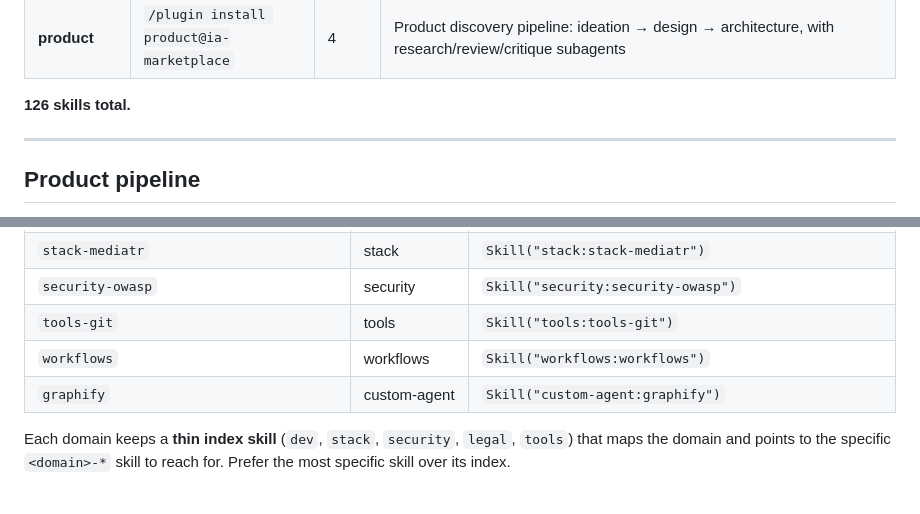
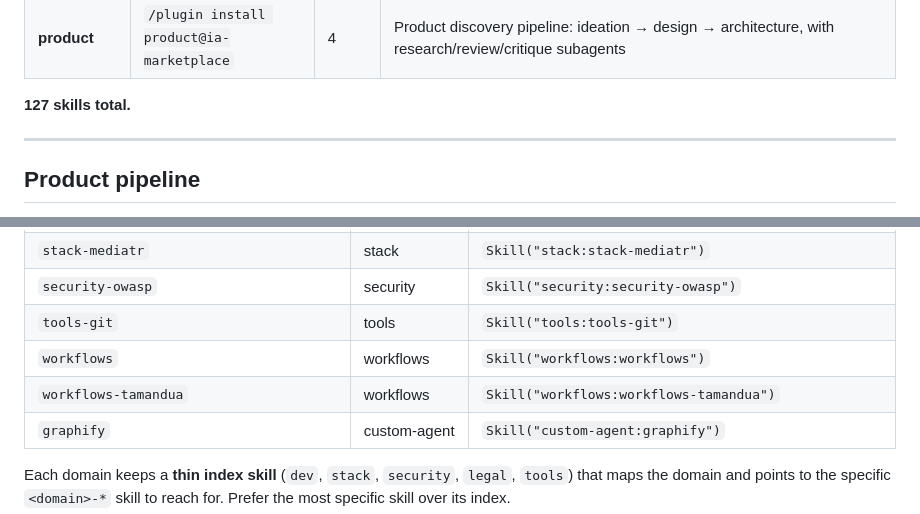
Before and after one commit to DanielPohlmann/ia-marktplace, a Markdown page: README.md, 2 parts joined by grey strips. Rendered like a GitHub page.

```diff
--- a/README.md
+++ b/README.md
@@ -22,7 +22,7 @@ the subsets it needs.
 | **custom-agent** | `/plugin install custom-agent@ia-marketplace` | 1 | graphify — knowledge-graph building & querying over any input |
 | **product** | `/plugin install product@ia-marketplace` | 4 | Product discovery pipeline: ideation → design → architecture, with research/review/critique subagents |
 
-**126 skills total.**
+**127 skills total.**
 
 ---
 
@@ -102,6 +102,7 @@ Skills are auto-namespaced by their plugin once installed:
 | `security-owasp` | security | `Skill("security:security-owasp")` |
 | `tools-git` | tools | `Skill("tools:tools-git")` |
 | `workflows` | workflows | `Skill("workflows:workflows")` |
+| `workflows-tamandua` | workflows | `Skill("workflows:workflows-tamandua")` |
 | `graphify` | custom-agent | `Skill("custom-agent:graphify")` |
 
 Each domain keeps a **thin index skill** (`dev`, `stack`, `security`, `legal`,
```
Also changed, not shown: CHANGELOG.md (+8 -0 lines), 1 other file.
